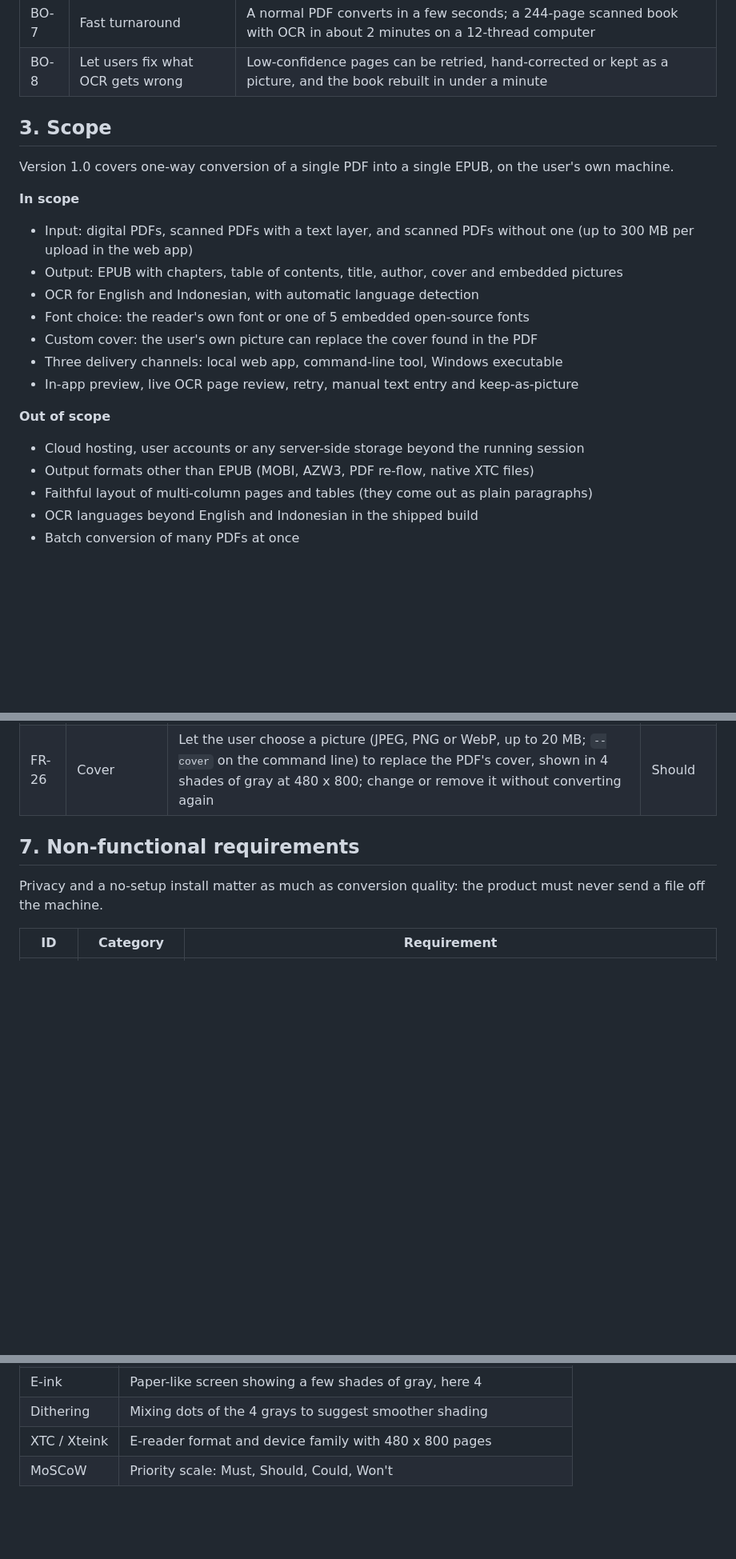
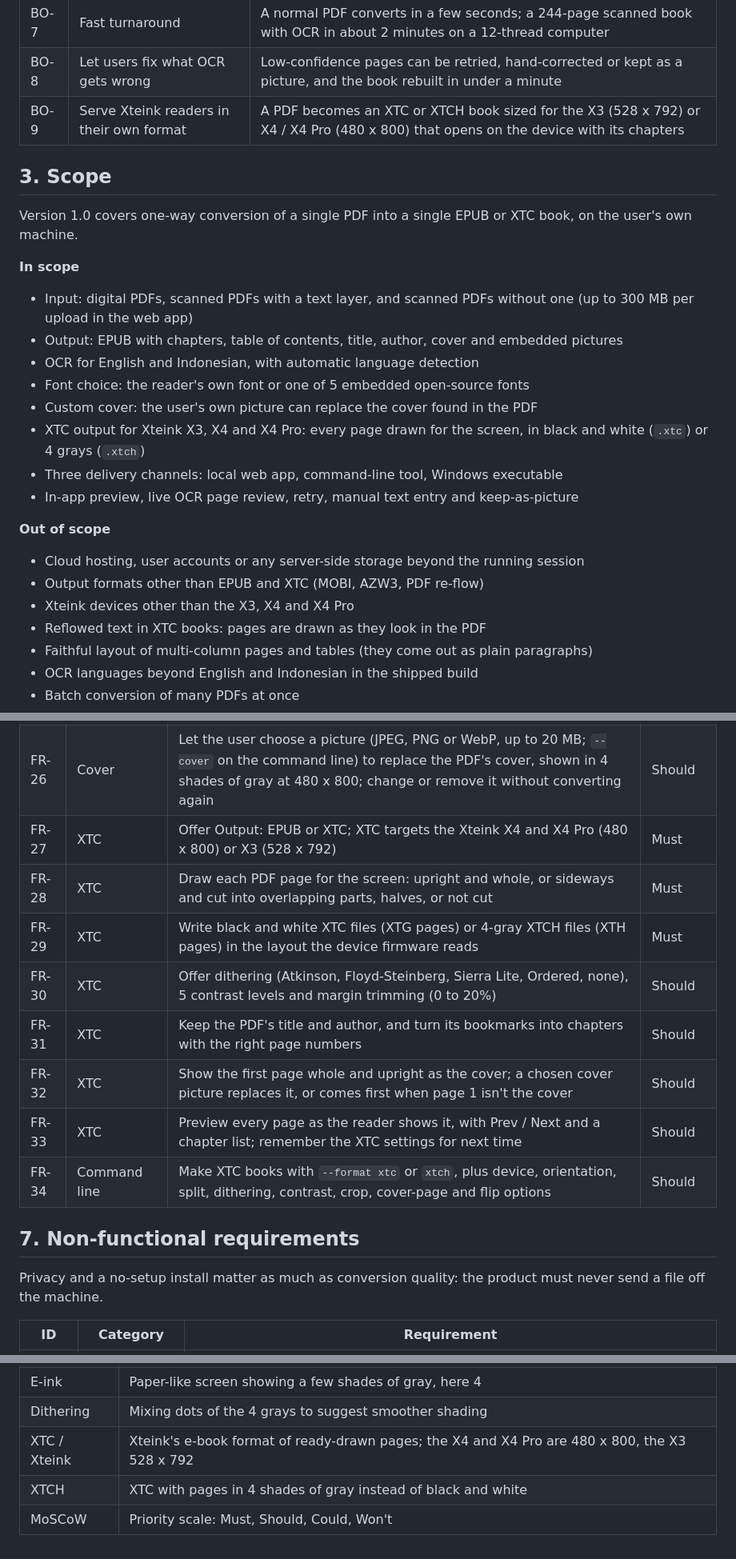
Before and after one commit to achmadm23/convertPdf, a Markdown page: brd.md, 3 parts joined by grey strips. Shown at 80% size. Rendered like a GitHub page; blank space fills up the shorter version.

Commit message:
Add XTC output to the business requirements
Co-Authored-By: Claude Opus 5.5 <noreply@anthropic.com>

```diff
--- a/brd.md
+++ b/brd.md
@@ -24,10 +26,11 @@ The product succeeds when a non-technical reader can turn a PDF into an e-book t
 | BO-6 | Zero-friction access | A Windows user goes from download to first conversion by unzipping and double-clicking, without Node.js |
 | BO-7 | Fast turnaround | A normal PDF converts in a few seconds; a 244-page scanned book with OCR in about 2 minutes on a 12-thread computer |
 | BO-8 | Let users fix what OCR gets wrong | Low-confidence pages can be retried, hand-corrected or kept as a picture, and the book rebuilt in under a minute |
+| BO-9 | Serve Xteink readers in their own format | A PDF becomes an XTC or XTCH book sized for the X3 (528 x 792) or X4 / X4 Pro (480 x 800) that opens on the device with its chapters |
 
 ## 3. Scope
 
-Version 1.0 covers one-way conversion of a single PDF into a single EPUB, on the user's own machine.
+Version 1.0 covers one-way conversion of a single PDF into a single EPUB or XTC book, on the user's own machine.
 
 **In scope**
 
@@ -36,13 +39,16 @@ Version 1.0 covers one-way conversion of a single PDF into a single EPUB, on the
 - OCR for English and Indonesian, with automatic language detection
 - Font choice: the reader's own font or one of 5 embedded open-source fonts
 - Custom cover: the user's own picture can replace the cover found in the PDF
+- XTC output for Xteink X3, X4 and X4 Pro: every page drawn for the screen, in black and white (`.xtc`) or 4 grays (`.xtch`)
 - Three delivery channels: local web app, command-line tool, Windows executable
 - In-app preview, live OCR page review, retry, manual text entry and keep-as-picture
 
 **Out of scope**
 
 - Cloud hosting, user accounts or any server-side storage beyond the running session
-- Output formats other than EPUB (MOBI, AZW3, PDF re-flow, native XTC files)
+- Output formats other than EPUB and XTC (MOBI, AZW3, PDF re-flow)
+- Xteink devices other than the X3, X4 and X4 Pro
+- Reflowed text in XTC books: pages are drawn as they look in the PDF
 - Faithful layout of multi-column pages and tables (they come out as plain paragraphs)
 - OCR languages beyond English and Indonesian in the shipped build
 - Batch conversion of many PDFs at once
@@ -115,6 +132,14 @@ Pages without a text layer go through OCR first; after conversion the user can f
 | FR-24 | Distribution | Ship one Windows exe that unpacks itself, starts the server, opens the browser, picks the next free port and reopens the browser if run again | Must |
 | FR-25 | Distribution | Let the port be set with the `PORT` environment variable | Could |
 | FR-26 | Cover | Let the user choose a picture (JPEG, PNG or WebP, up to 20 MB; `--cover` on the command line) to replace the PDF's cover, shown in 4 shades of gray at 480 x 800; change or remove it without converting again | Should |
+| FR-27 | XTC | Offer Output: EPUB or XTC; XTC targets the Xteink X4 and X4 Pro (480 x 800) or X3 (528 x 792) | Must |
+| FR-28 | XTC | Draw each PDF page for the screen: upright and whole, or sideways and cut into overlapping parts, halves, or not cut | Must |
+| FR-29 | XTC | Write black and white XTC files (XTG pages) or 4-gray XTCH files (XTH pages) in the layout the device firmware reads | Must |
+| FR-30 | XTC | Offer dithering (Atkinson, Floyd-Steinberg, Sierra Lite, Ordered, none), 5 contrast levels and margin trimming (0 to 20%) | Should |
+| FR-31 | XTC | Keep the PDF's title and author, and turn its bookmarks into chapters with the right page numbers | Should |
+| FR-32 | XTC | Show the first page whole and upright as the cover; a chosen cover picture replaces it, or comes first when page 1 isn't the cover | Should |
+| FR-33 | XTC | Preview every page as the reader shows it, with Prev / Next and a chapter list; remember the XTC settings for next time | Should |
+| FR-34 | Command line | Make XTC books with `--format xtc` or `xtch`, plus device, orientation, split, dithering, contrast, crop, cover-page and flip options | Should |
 
 ## 7. Non-functional requirements
 
@@ -203,5 +233,6 @@ The largest risk is OCR quality on hard pages; the review tools exist to contain
 | Confidence | OCR's own score (0 to 100%) of how sure it is of a reading |
 | E-ink | Paper-like screen showing a few shades of gray, here 4 |
 | Dithering | Mixing dots of the 4 grays to suggest smoother shading |
-| XTC / Xteink | E-reader format and device family with 480 x 800 pages |
+| XTC / Xteink | Xteink's e-book format of ready-drawn pages; the X4 and X4 Pro are 480 x 800, the X3 528 x 792 |
+| XTCH | XTC with pages in 4 shades of gray instead of black and white |
 | MoSCoW | Priority scale: Must, Should, Could, Won't |
```
Also changed, not shown: other parts of brd.md (+20 -2 lines).
